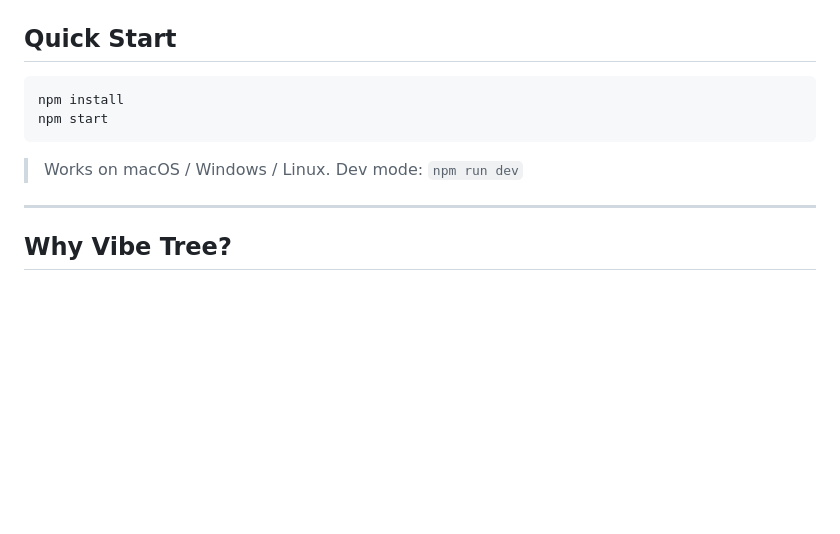
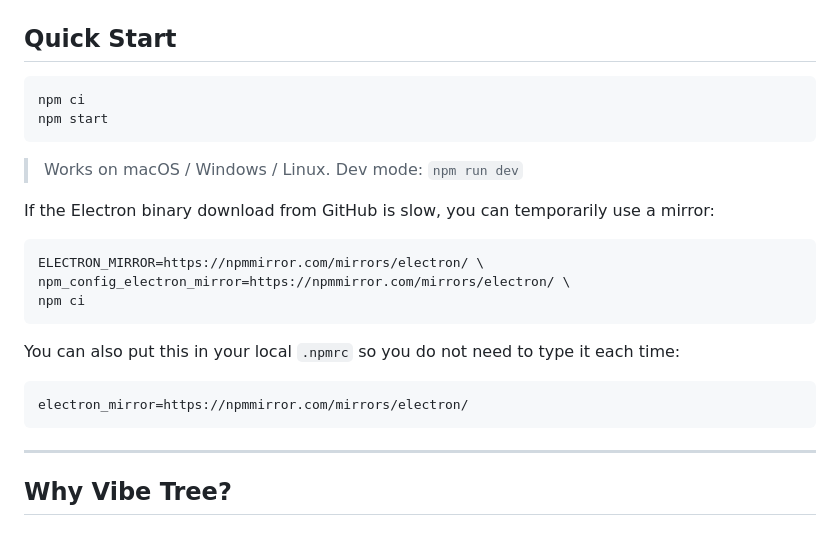
Before and after one commit to ZeroZhang1/vibe-tree, a Markdown page: README.en.md, the part around the change. GitHub-like rendering; blank space fills up the shorter version.

Commit message:
Document reproducible install command

````diff
--- a/README.en.md
+++ b/README.en.md
@@ -19,11 +19,25 @@ Vibe Tree is a desktop-resident token weather tree — it turns the cost, rhythm
 ## Quick Start
 
 ```bash
-npm install
+npm ci
 npm start
 ```
 
 > Works on macOS / Windows / Linux. Dev mode: `npm run dev`
+
+If the Electron binary download from GitHub is slow, you can temporarily use a mirror:
+
+```bash
+ELECTRON_MIRROR=https://npmmirror.com/mirrors/electron/ \
+npm_config_electron_mirror=https://npmmirror.com/mirrors/electron/ \
+npm ci
+```
+
+You can also put this in your local `.npmrc` so you do not need to type it each time:
+
+```ini
+electron_mirror=https://npmmirror.com/mirrors/electron/
+```
 
 ---
 
````
Also changed, not shown: README.md (+15 -1 lines).
